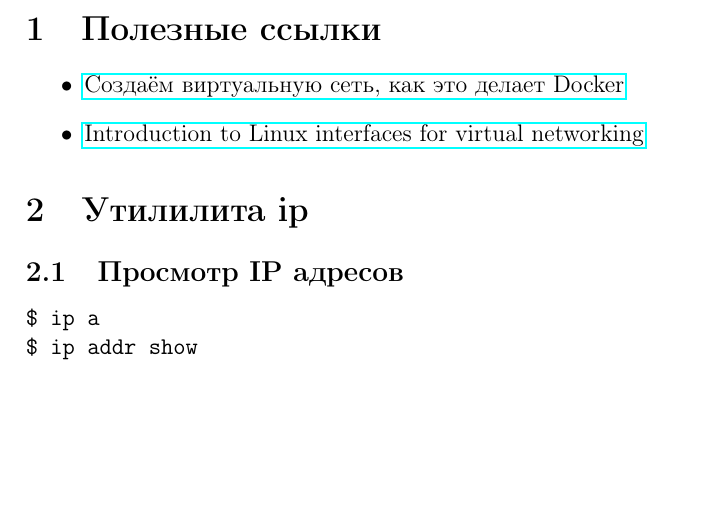
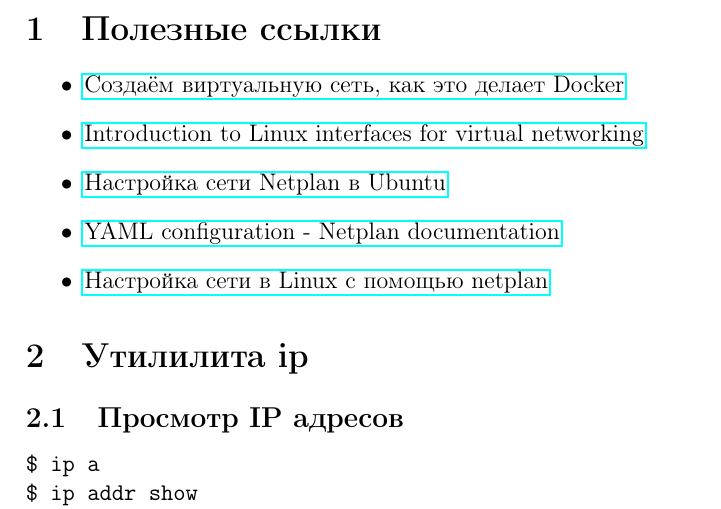
Before and after one commit to stal76/docs, a LaTeX document (tex/net/net.tex): part of page 1 of 3, cut so that both start at the same text, the shorter picture padded with empty space. Compiled offline with pdfLaTeX.

Commit message:
Modify net doc

```diff
--- a/tex/net/net.tex
+++ b/tex/net/net.tex
@@ -26,6 +26,9 @@
 	\begin{itemize}
 		\item \href{https://habr.com/ru/articles/794262/}{Создаём виртуальную сеть, как это делает Docker}
 		\item \href{https://developers.redhat.com/blog/2018/10/22/introduction-to-linux-interfaces-for-virtual-networking}{Introduction to Linux interfaces for virtual networking}
+		\item \href{https://losst.pro/nastrojka-seti-netplan-v-ubuntu}{Настройка сети Netplan в Ubuntu}
+		\item \href{https://netplan.readthedocs.io/en/stable/netplan-yaml/}{YAML configuration - Netplan documentation}
+		\item \href{https://www.dmosk.ru/miniinstruktions.php?mini=network-netplan}{Настройка сети в Linux с помощью netplan}
 	\end{itemize}
 
 	\section{Утилилита ip}
```
Also changed, not shown: net.pdf.
